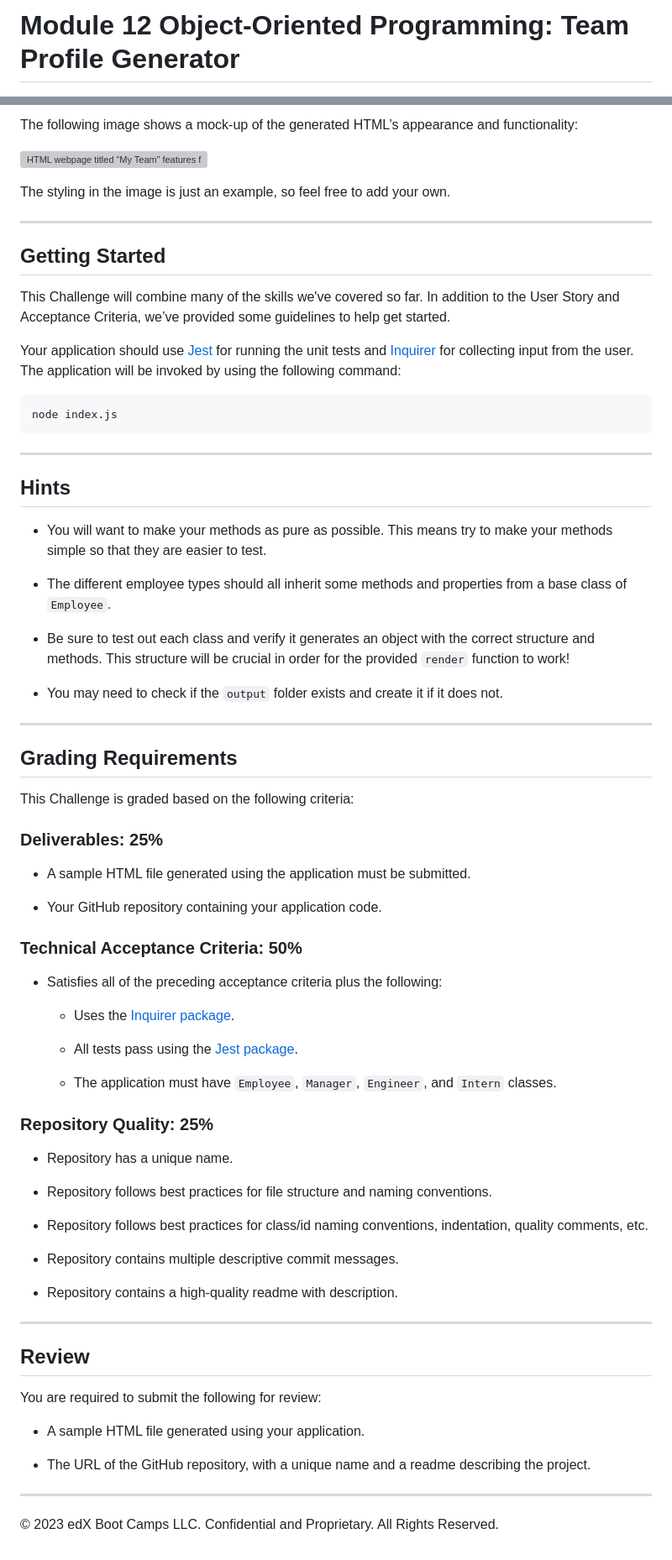
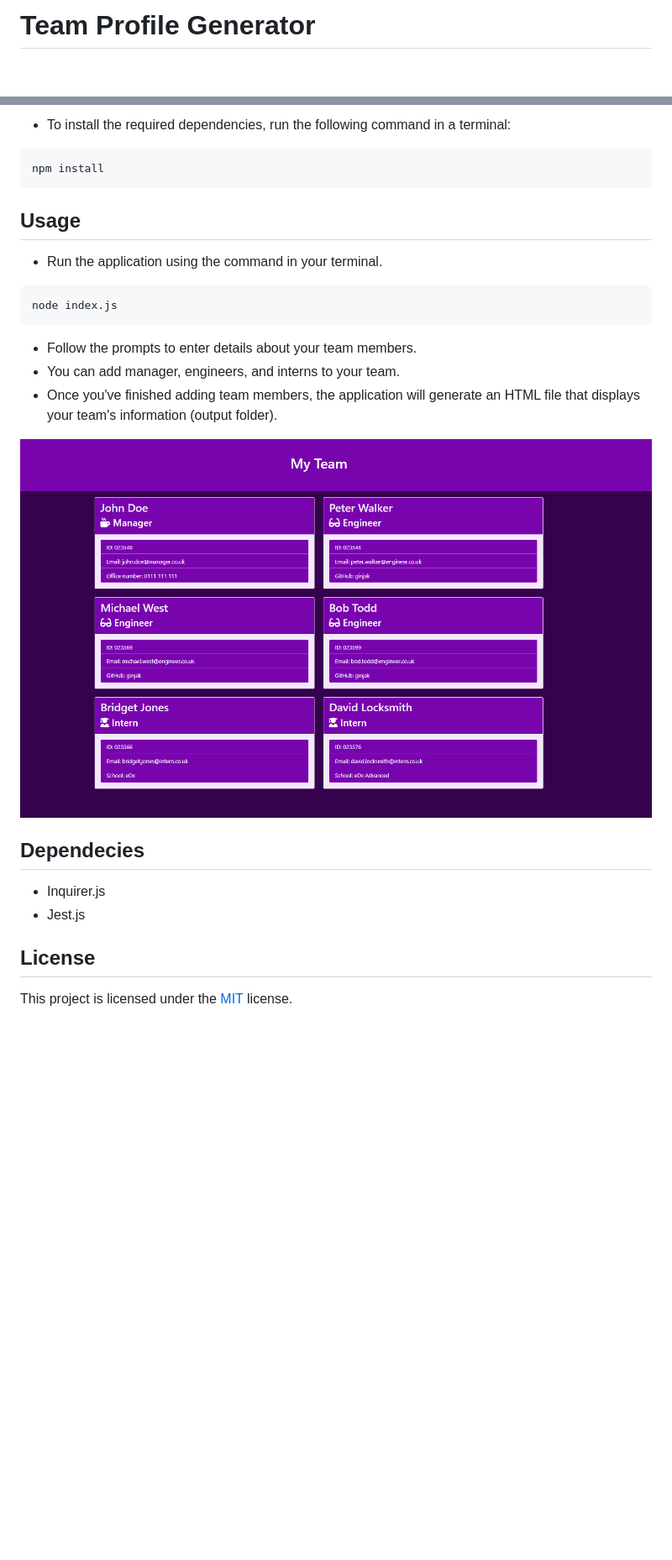
Before and after one commit to Ginjak/Team-members, a Markdown page: README.md, 2 parts joined by grey strips. Shown: that part at 84% size. GitHub-like rendering; pictures changed too: assets/img/printscreen.png (added); blank space fills up the shorter version; grey boxes are pictures that could not be loaded.

Commit message:
Removed unused files, created README file

````diff
--- a/README.md
+++ b/README.md
@@ -1,2 +1,2 @@
-# Module 12 Object-Oriented Programming: Team Profile Generator
+# Team Profile Generator
 
@@ -66,77 +24,29 @@ As a manager a user want to generate a webpage that displays my team's basic inf
 
-The following image shows a mock-up of the generated HTML’s appearance and functionality:
+- To install the required dependencies, run the following command in a terminal:
 
-![HTML webpage titled “My Team” features five boxes listing employee names, titles, and other key info.](./Assets/14-object-oriented-programming-challenge-demo.png)
+```bash
+npm install
+```
 
-The styling in the image is just an example, so feel free to add your own.
+## Usage
 
----
-
-## Getting Started
-
-This Challenge will combine many of the skills we've covered so far. In addition to the User Story and Acceptance Criteria, we’ve provided some guidelines to help get started.
-
-Your application should use [Jest](https://www.npmjs.com/package/jest) for running the unit tests and [Inquirer](https://www.npmjs.com/package/inquirer) for collecting input from the user. The application will be invoked by using the following command:
+- Run the application using the command in your terminal.
 
 ```bash
 node index.js
 ```
 
----
+- Follow the prompts to enter details about your team members.
+- You can add manager, engineers, and interns to your team.
+- Once you've finished adding team members, the application will generate an HTML file that displays your team's information (output folder).
 
-## Hints
+![](/assets/img/printscreen.png)
 
-* You will want to make your methods as pure as possible. This means try to make your methods simple so that they are easier to test.
+## Dependecies
 
-* The different employee types should all inherit some methods and properties from a base class of `Employee`.
+- Inquirer.js
+- Jest.js
 
-* Be sure to test out each class and verify it generates an object with the correct structure and methods. This structure will be crucial in order for the provided `render` function to work!
+## License
 
-* You may need to check if the `output` folder exists and create it if it does not.
-
----
-
-## Grading Requirements
-
-This Challenge is graded based on the following criteria:
-
-### Deliverables: 25%
-
-* A sample HTML file generated using the application must be submitted.
-
-* Your GitHub repository containing your application code.
-
-### Technical Acceptance Criteria: 50%
-
-* Satisfies all of the preceding acceptance criteria plus the following:
-
-	* Uses the [Inquirer package](https://www.npmjs.com/package/inquirer).
-
-	* All tests pass using the [Jest package](https://www.npmjs.com/package/jest).
-
-  * The application must have `Employee`, `Manager`, `Engineer`, and `Intern` classes.
-
-### Repository Quality: 25%
-
-* Repository has a unique name.
-
-* Repository follows best practices for file structure and naming conventions.
-
-* Repository follows best practices for class/id naming conventions, indentation, quality comments, etc.
-
-* Repository contains multiple descriptive commit messages.
-
-* Repository contains a high-quality readme with description.
-
----
-
-## Review
-
-You are required to submit the following for review:
-
-* A sample HTML file generated using your application.
-
-* The URL of the GitHub repository, with a unique name and a readme describing the project.
-
----
-© 2023 edX Boot Camps LLC. Confidential and Proprietary. All Rights Reserved.
+This project is licensed under the [MIT](https://opensource.org/licenses/MIT) license.
````
Also changed, not shown: other parts of README.md (+14 -56 lines), assets/14-object-oriented-programming-challenge-demo.png (deleted), 1 other file.
